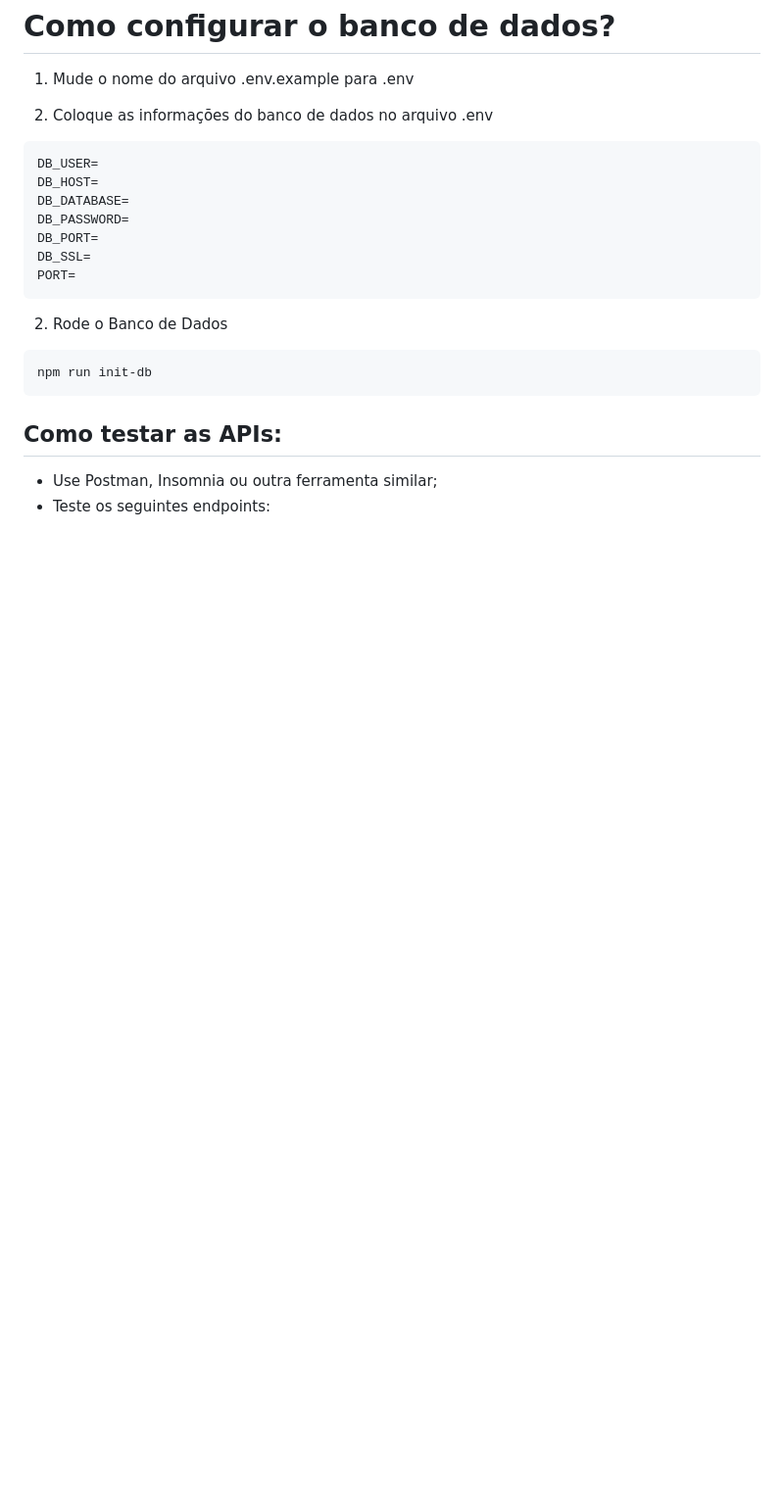
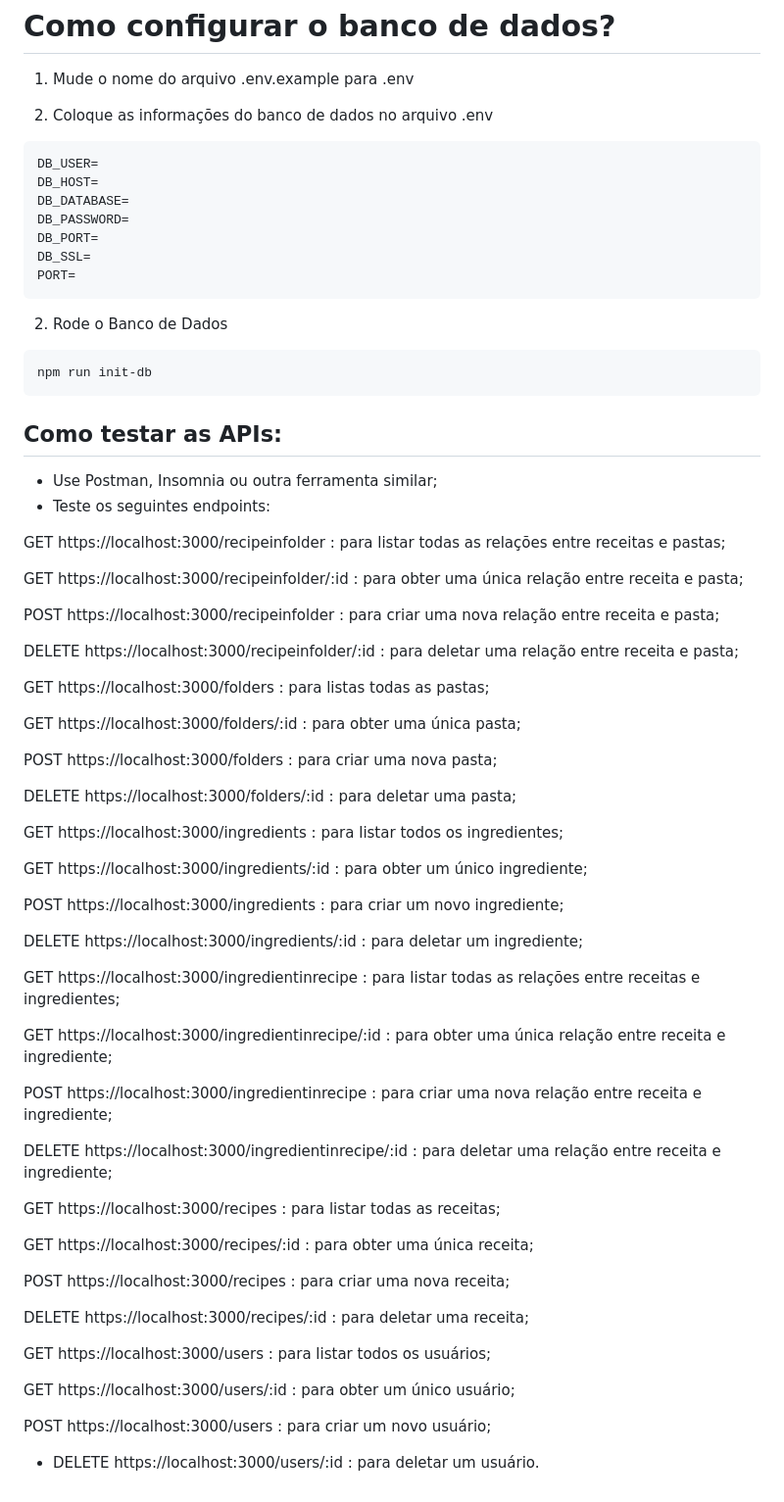
Before and after one commit to NicolliVenino/NicolliVenino.github.io, a Markdown page: readme.md, the part around the change. Shown at 98% size. GitHub-like rendering; blank space fills up the shorter version.

```diff
--- a/readme.md
+++ b/readme.md
@@ -101,3 +101,51 @@ npm run init-db
 
 - Use Postman, Insomnia ou outra ferramenta similar;
 - Teste os seguintes endpoints:
+
+GET https://localhost:3000/recipeinfolder : para listar todas as relações entre receitas e pastas;
+
+GET https://localhost:3000/recipeinfolder/:id : para obter uma única relação entre receita e pasta;
+
+POST https://localhost:3000/recipeinfolder : para criar uma nova relação entre receita e pasta;
+
+DELETE https://localhost:3000/recipeinfolder/:id : para deletar uma relação entre receita e pasta;
+
+GET https://localhost:3000/folders : para listas todas as pastas;
+
+GET https://localhost:3000/folders/:id : para obter uma única pasta;
+
+POST https://localhost:3000/folders : para criar uma nova pasta;
+
+DELETE https://localhost:3000/folders/:id : para deletar uma pasta;
+
+GET https://localhost:3000/ingredients : para listar todos os ingredientes;
+
+GET https://localhost:3000/ingredients/:id : para obter um único ingrediente;
+
+POST https://localhost:3000/ingredients : para criar um novo ingrediente;
+
+DELETE https://localhost:3000/ingredients/:id : para deletar um ingrediente;
+
+GET https://localhost:3000/ingredientinrecipe : para listar todas as relações entre receitas e ingredientes;
+
+GET https://localhost:3000/ingredientinrecipe/:id : para obter uma única relação entre receita e ingrediente;
+
+POST https://localhost:3000/ingredientinrecipe : para criar uma nova relação entre receita e ingrediente;
+
+DELETE https://localhost:3000/ingredientinrecipe/:id : para deletar uma relação entre receita e ingrediente;
+
+GET https://localhost:3000/recipes : para listar todas as receitas;
+
+GET https://localhost:3000/recipes/:id : para obter uma única receita;
+
+POST https://localhost:3000/recipes : para criar uma nova receita;
+
+DELETE https://localhost:3000/recipes/:id : para deletar uma receita;
+
+GET https://localhost:3000/users : para listar todos os usuários;
+
+GET https://localhost:3000/users/:id : para obter um único usuário;
+
+POST https://localhost:3000/users : para criar um novo usuário;
+
+- DELETE https://localhost:3000/users/:id : para deletar um usuário.
```
